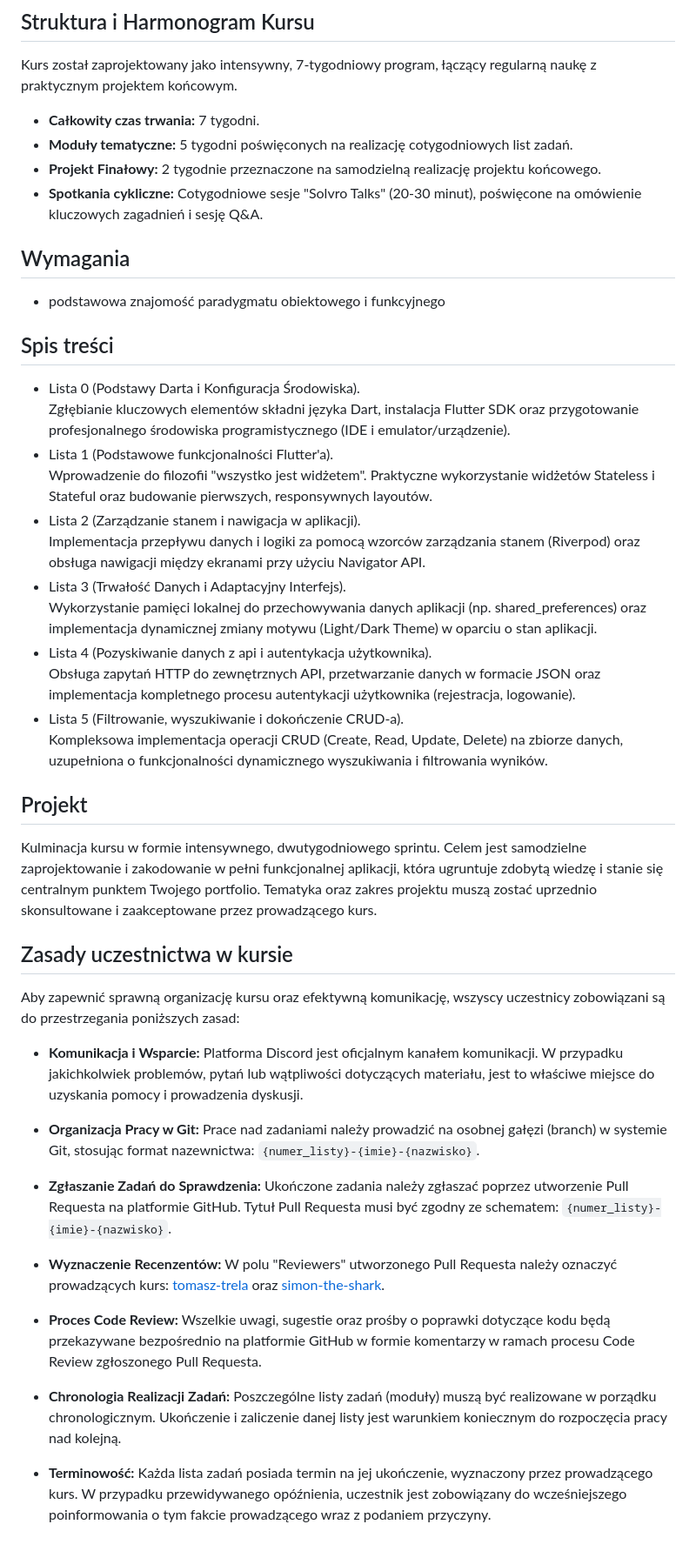
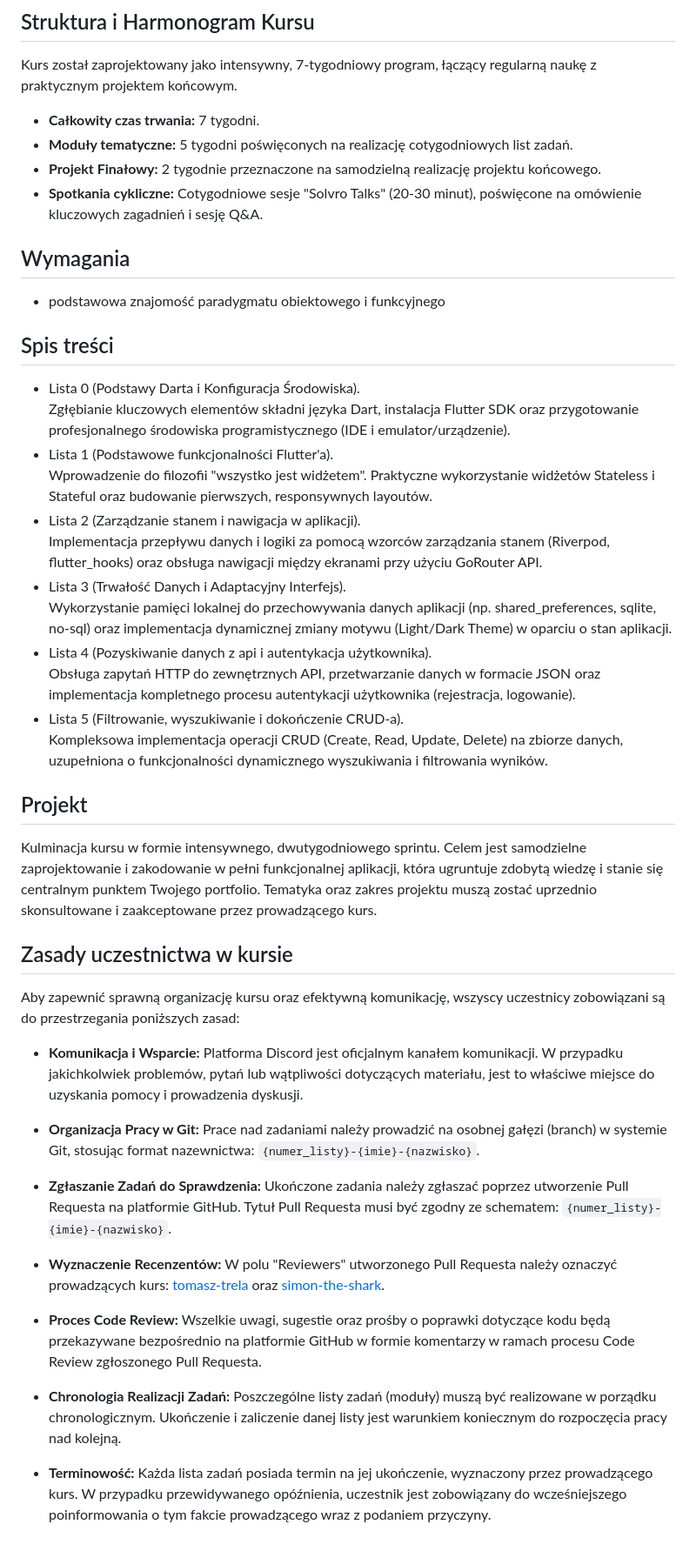
Before and after one commit to feen1e/wakacyjne-wyzwanie-solvro-mobile, a Markdown page: README.md, the part around the change. Shown at 87% size. GitHub-like rendering.

Commit message:
refactor: readme

```diff
--- a/README.md
+++ b/README.md
@@ -4,47 +4,48 @@
 
 Kurs został zaprojektowany jako intensywny, 7-tygodniowy program, łączący regularną naukę z praktycznym projektem końcowym.
 
-*   **Całkowity czas trwania:** 7 tygodni.
-*   **Moduły tematyczne:** 5 tygodni poświęconych na realizację cotygodniowych list zadań.
-*   **Projekt Finałowy:** 2 tygodnie przeznaczone na samodzielną realizację projektu końcowego.
-*   **Spotkania cykliczne:** Cotygodniowe sesje "Solvro Talks" (20-30 minut), poświęcone na omówienie kluczowych zagadnień i sesję Q&A.
-
+* **Całkowity czas trwania:** 7 tygodni.
+* **Moduły tematyczne:** 5 tygodni poświęconych na realizację cotygodniowych list zadań.
+* **Projekt Finałowy:** 2 tygodnie przeznaczone na samodzielną realizację projektu końcowego.
+* **Spotkania cykliczne:** Cotygodniowe sesje "Solvro Talks" (20-30 minut), poświęcone na omówienie kluczowych zagadnień i sesję Q&A.
 
 ## Wymagania
 
-- podstawowa znajomość paradygmatu obiektowego i funkcyjnego
+* podstawowa znajomość paradygmatu obiektowego i funkcyjnego
 
 ## Spis treści
-- Lista 0 (Podstawy Darta i Konfiguracja Środowiska).
+
+* Lista 0 (Podstawy Darta i Konfiguracja Środowiska).
 Zgłębianie kluczowych elementów składni języka Dart, instalacja Flutter SDK oraz przygotowanie profesjonalnego środowiska programistycznego (IDE i emulator/urządzenie).
-- Lista 1 (Podstawowe funkcjonalności Flutter'a).
+* Lista 1 (Podstawowe funkcjonalności Flutter'a).
 Wprowadzenie do filozofii "wszystko jest widżetem". Praktyczne wykorzystanie widżetów Stateless i Stateful oraz budowanie pierwszych, responsywnych layoutów.
-- Lista 2 (Zarządzanie stanem i nawigacja w aplikacji).
-Implementacja przepływu danych i logiki za pomocą wzorców zarządzania stanem (Riverpod) oraz obsługa nawigacji między ekranami przy użyciu Navigator API.
-- Lista 3 (Trwałość Danych i Adaptacyjny Interfejs).
-Wykorzystanie pamięci lokalnej do przechowywania danych aplikacji (np. shared_preferences) oraz implementacja dynamicznej zmiany motywu (Light/Dark Theme) w oparciu o stan aplikacji.
-- Lista 4 (Pozyskiwanie danych z api i autentykacja użytkownika).
+* Lista 2 (Zarządzanie stanem i nawigacja w aplikacji).
+Implementacja przepływu danych i logiki za pomocą wzorców zarządzania stanem (Riverpod, flutter_hooks) oraz obsługa nawigacji między ekranami przy użyciu GoRouter API.
+* Lista 3 (Trwałość Danych i Adaptacyjny Interfejs).
+Wykorzystanie pamięci lokalnej do przechowywania danych aplikacji (np. shared_preferences, sqlite, no-sql) oraz implementacja dynamicznej zmiany motywu (Light/Dark Theme) w oparciu o stan aplikacji.
+* Lista 4 (Pozyskiwanie danych z api i autentykacja użytkownika).
 Obsługa zapytań HTTP do zewnętrznych API, przetwarzanie danych w formacie JSON oraz implementacja kompletnego procesu autentykacji użytkownika (rejestracja, logowanie).
-- Lista 5 (Filtrowanie, wyszukiwanie i dokończenie CRUD-a).
+* Lista 5 (Filtrowanie, wyszukiwanie i dokończenie CRUD-a).
 Kompleksowa implementacja operacji CRUD (Create, Read, Update, Delete) na zbiorze danych, uzupełniona o funkcjonalności dynamicznego wyszukiwania i filtrowania wyników.
 
 ## Projekt
+
 Kulminacja kursu w formie intensywnego, dwutygodniowego sprintu. Celem jest samodzielne zaprojektowanie i zakodowanie w pełni funkcjonalnej aplikacji, która ugruntuje zdobytą wiedzę i stanie się centralnym punktem Twojego portfolio. Tematyka oraz zakres projektu muszą zostać uprzednio skonsultowane i zaakceptowane przez prowadzącego kurs.
 
 ## Zasady uczestnictwa w kursie
 
 Aby zapewnić sprawną organizację kursu oraz efektywną komunikację, wszyscy uczestnicy zobowiązani są do przestrzegania poniższych zasad:
 
-*   **Komunikacja i Wsparcie:** Platforma Discord jest oficjalnym kanałem komunikacji. W przypadku jakichkolwiek problemów, pytań lub wątpliwości dotyczących materiału, jest to właściwe miejsce do uzyskania pomocy i prowadzenia dyskusji.
+* **Komunikacja i Wsparcie:** Platforma Discord jest oficjalnym kanałem komunikacji. W przypadku jakichkolwiek problemów, pytań lub wątpliwości dotyczących materiału, jest to właściwe miejsce do uzyskania pomocy i prowadzenia dyskusji.
 
-*   **Organizacja Pracy w Git:** Prace nad zadaniami należy prowadzić na osobnej gałęzi (branch) w systemie Git, stosując format nazewnictwa: `{numer_listy}-{imie}-{nazwisko}`.
+* **Organizacja Pracy w Git:** Prace nad zadaniami należy prowadzić na osobnej gałęzi (branch) w systemie Git, stosując format nazewnictwa: `{numer_listy}-{imie}-{nazwisko}`.
 
-*   **Zgłaszanie Zadań do Sprawdzenia:** Ukończone zadania należy zgłaszać poprzez utworzenie Pull Requesta na platformie GitHub. Tytuł Pull Requesta musi być zgodny ze schematem: `{numer_listy}-{imie}-{nazwisko}`.
+* **Zgłaszanie Zadań do Sprawdzenia:** Ukończone zadania należy zgłaszać poprzez utworzenie Pull Requesta na platformie GitHub. Tytuł Pull Requesta musi być zgodny ze schematem: `{numer_listy}-{imie}-{nazwisko}`.
 
-*   **Wyznaczenie Recenzentów:** W polu "Reviewers" utworzonego Pull Requesta należy oznaczyć prowadzących kurs: [tomasz-trela](https://github.com/tomasz-trela) oraz [simon-the-shark](https://github.com/simon-the-shark).
+* **Wyznaczenie Recenzentów:** W polu "Reviewers" utworzonego Pull Requesta należy oznaczyć prowadzących kurs: [tomasz-trela](https://github.com/tomasz-trela) oraz [simon-the-shark](https://github.com/simon-the-shark).
 
-*   **Proces Code Review:** Wszelkie uwagi, sugestie oraz prośby o poprawki dotyczące kodu będą przekazywane bezpośrednio na platformie GitHub w formie komentarzy w ramach procesu Code Review zgłoszonego Pull Requesta.
+* **Proces Code Review:** Wszelkie uwagi, sugestie oraz prośby o poprawki dotyczące kodu będą przekazywane bezpośrednio na platformie GitHub w formie komentarzy w ramach procesu Code Review zgłoszonego Pull Requesta.
 
-*   **Chronologia Realizacji Zadań:** Poszczególne listy zadań (moduły) muszą być realizowane w porządku chronologicznym. Ukończenie i zaliczenie danej listy jest warunkiem koniecznym do rozpoczęcia pracy nad kolejną.
+* **Chronologia Realizacji Zadań:** Poszczególne listy zadań (moduły) muszą być realizowane w porządku chronologicznym. Ukończenie i zaliczenie danej listy jest warunkiem koniecznym do rozpoczęcia pracy nad kolejną.
 
-*   **Terminowość:** Każda lista zadań posiada termin na jej ukończenie, wyznaczony przez prowadzącego kurs. W przypadku przewidywanego opóźnienia, uczestnik jest zobowiązany do wcześniejszego poinformowania o tym fakcie prowadzącego wraz z podaniem przyczyny.
+* **Terminowość:** Każda lista zadań posiada termin na jej ukończenie, wyznaczony przez prowadzącego kurs. W przypadku przewidywanego opóźnienia, uczestnik jest zobowiązany do wcześniejszego poinformowania o tym fakcie prowadzącego wraz z podaniem przyczyny.
```
